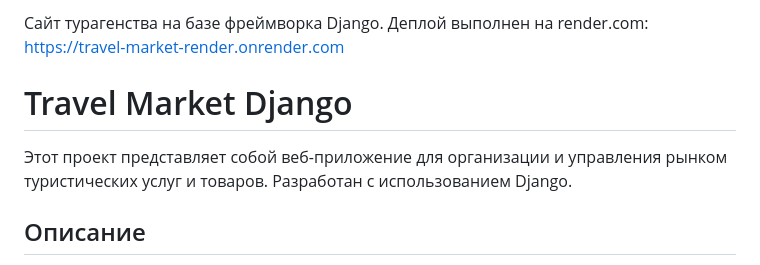
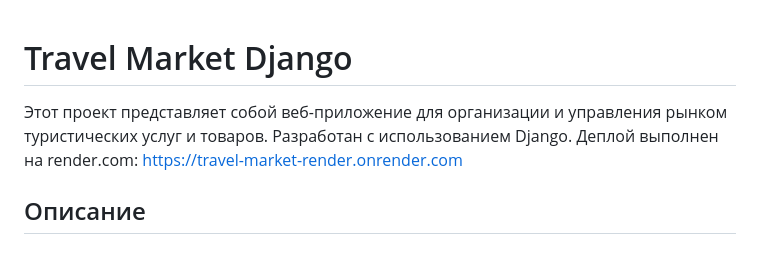
Before and after one commit to MaminAmetist/travel_market_django, a Markdown page: README.md, the part around the change. Drawn GitHub-style.

```diff
--- a/README.md
+++ b/README.md
@@ -1,9 +1,7 @@
-Сайт турагенства на базе фреймворка Django.
-Деплой выполнен на render.com:
-https://travel-market-render.onrender.com
 # Travel Market Django
 
-Этот проект представляет собой веб-приложение для организации и управления рынком туристических услуг и товаров. Разработан с использованием Django.
+Этот проект представляет собой веб-приложение для организации и управления рынком туристических услуг и товаров. Разработан с использованием Django. Деплой выполнен на render.com:
+https://travel-market-render.onrender.com
 
 ## Описание
 
```
